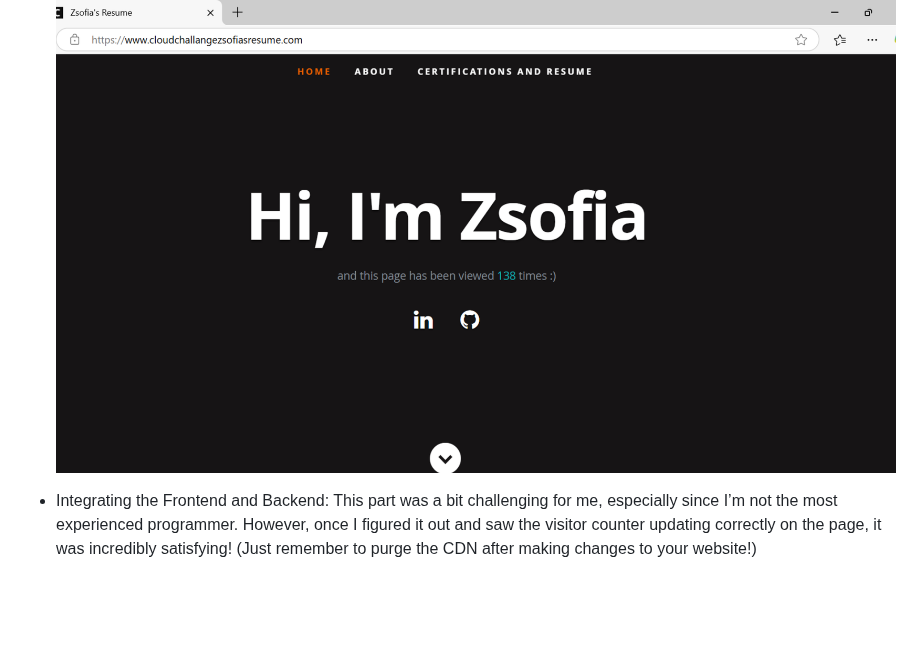
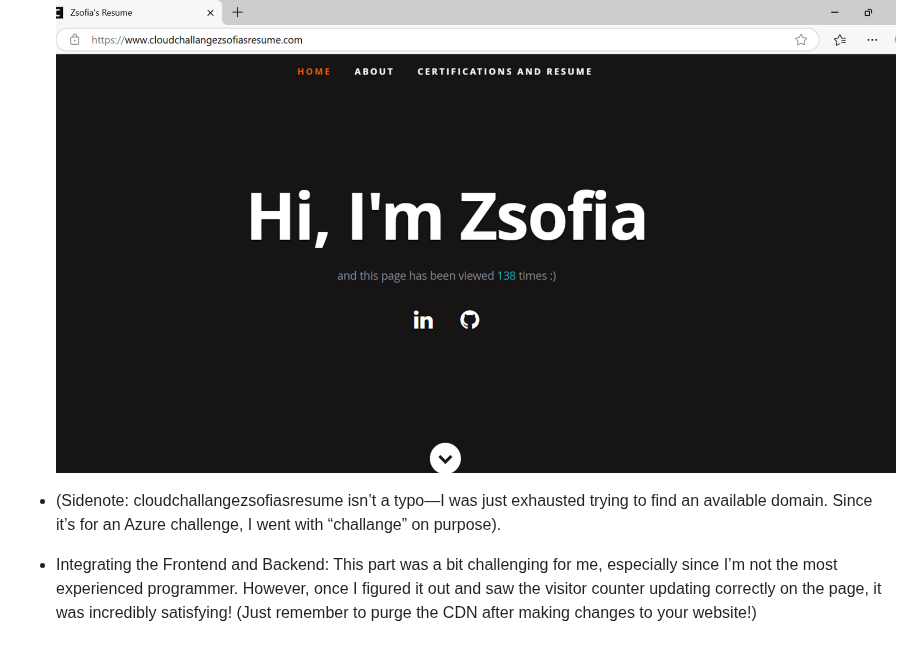
Before and after one commit to sofiavt/azure-resume, a Markdown page: README.md, the part around the change. Drawn GitHub-style; blank space fills up the shorter version.

Commit message:
Updates to project README

```diff
--- a/README.md
+++ b/README.md
@@ -53,7 +53,7 @@ Whenever changes are made to the backend directory, the CI/CD workflow is trigge
 - I used GoDaddy for my domain purchase. Creating the Azure CDN was quite simple, and attaching my custom domain to it was equally easy.
 This is the result of the staic resume page.
 ![Resume](resume_website.png)
-
+- (Sidenote: cloudchallangezsofiasresume isn’t a typo—I was just exhausted trying to find an available domain. Since it’s for an Azure challenge, I went with “challange” on purpose).
 - Integrating the Frontend and Backend: This part was a bit challenging for me, especially since I’m not the most experienced programmer. However, once I figured it out and saw the visitor counter updating correctly on the page, it was incredibly satisfying! (Just remember to purge the CDN after making changes to your website!)
 
 
```
